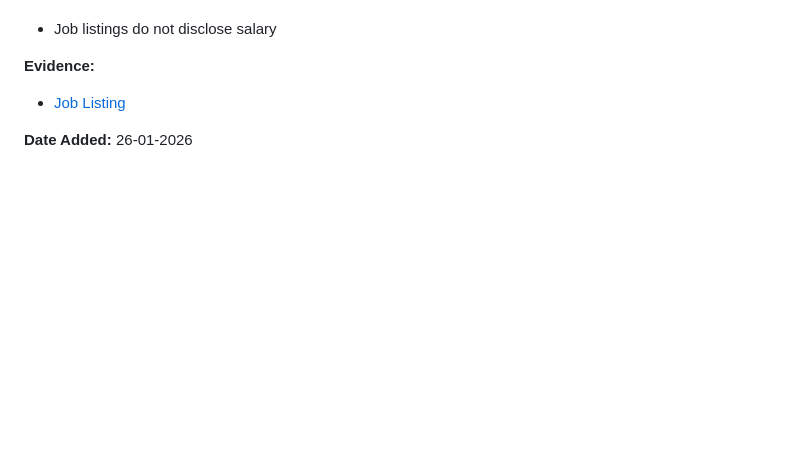
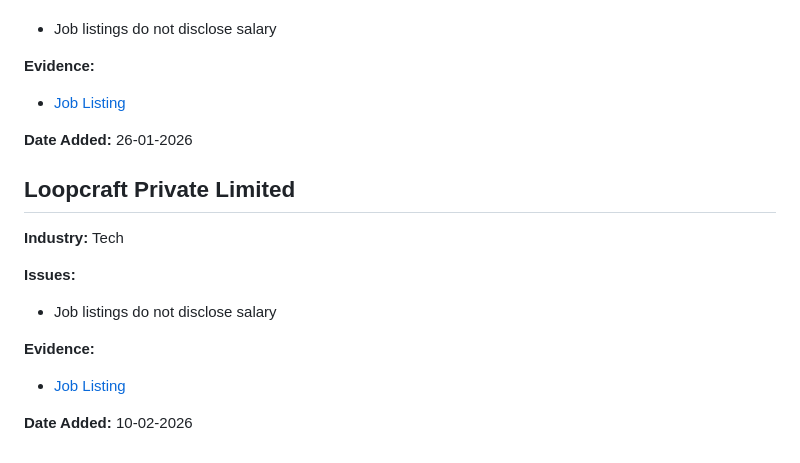
Before and after one commit to MvDevsUnion/Good-and-Naughty, a Markdown page: companies.md, the part around the change. GitHub-like rendering; blank space fills up the shorter version.

```diff
--- a/companies.md
+++ b/companies.md
@@ -494,3 +494,15 @@
 - [Job Listing](https://gazette.gov.mv/iulaan/378198)
 
 **Date Added:** 26-01-2026
+
+## Loopcraft Private Limited
+
+**Industry:** Tech
+
+**Issues:**
+- Job listings do not disclose salary
+
+**Evidence:**
+- [Job Listing](https://jobsicle.mv/job/graphic-designer-MjM0NzM=)
+
+**Date Added:** 10-02-2026
```
